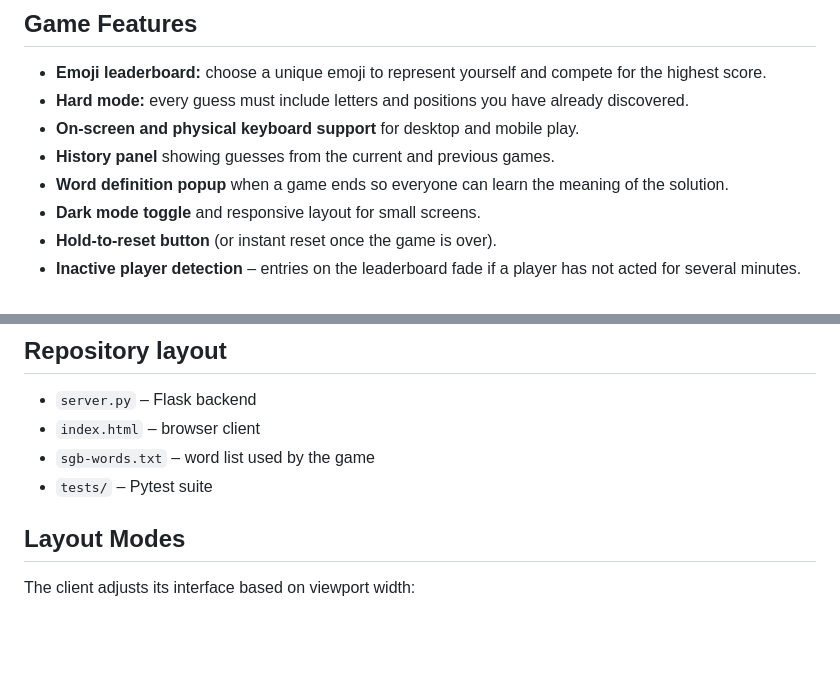
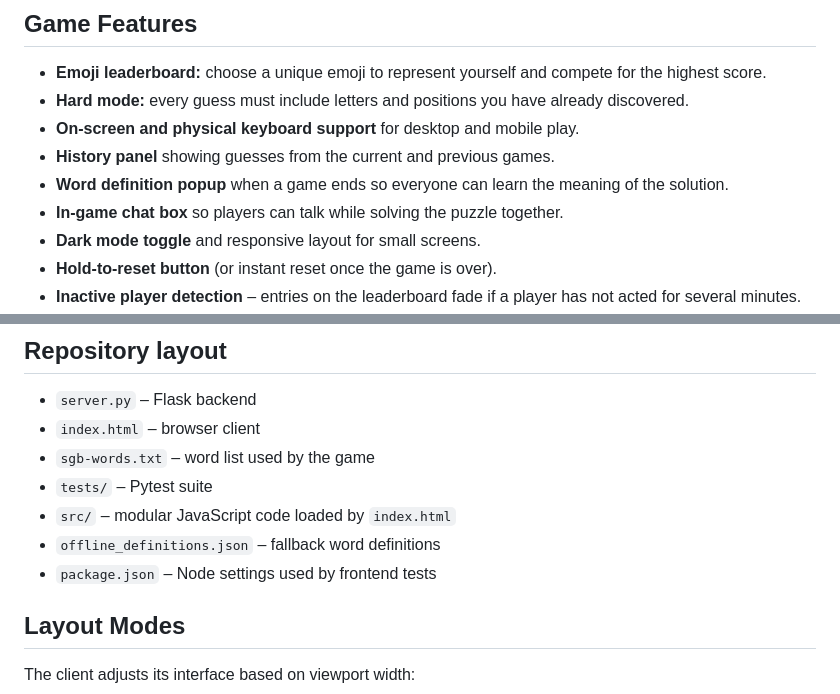
Before and after one commit to deveydtj/WWF, a Markdown page: README.md, 2 parts joined by grey strips. Rendered like a GitHub page; blank space fills up the shorter version.

Commit message:
docs: mention chat and expand repo layout

```diff
--- a/README.md
+++ b/README.md
@@ -13,6 +13,7 @@ A small multiplayer adaptation of Wordle. The frontend lives in `index.html` whi
 - **History panel** showing guesses from the current and previous games.
 - **Word definition popup** when a game ends so everyone can learn the meaning of the
   solution.
+- **In-game chat box** so players can talk while solving the puzzle together.
 - **Dark mode toggle** and responsive layout for small screens.
 - **Hold‑to‑reset button** (or instant reset once the game is over).
 - **Inactive player detection** – entries on the leaderboard fade if a player has not
@@ -77,6 +78,9 @@ is required for the full suite to run successfully.
 - `index.html` – browser client
 - `sgb-words.txt` – word list used by the game
 - `tests/` – Pytest suite
+- `src/` – modular JavaScript code loaded by `index.html`
+- `offline_definitions.json` – fallback word definitions
+- `package.json` – Node settings used by frontend tests
 
 ## Layout Modes
 
```
